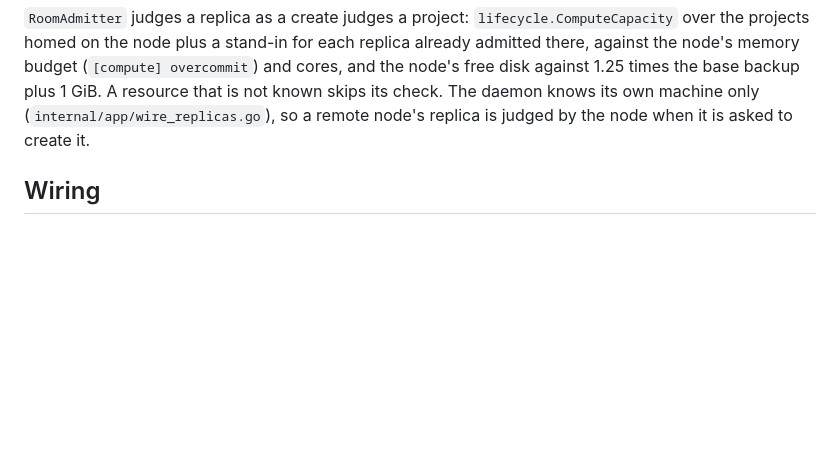
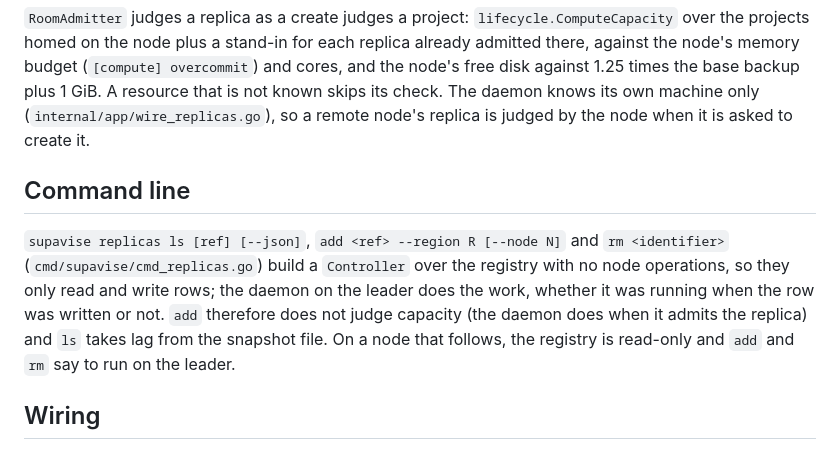
Before and after one commit to jsmillerdev/sbctl, a Markdown page: internal/replicas/README.md, the part around the change. Drawn GitHub-style; blank space fills up the shorter version.

Commit message:
replicas: README says what the commands do and do not judge

```diff
--- a/internal/replicas/README.md
+++ b/internal/replicas/README.md
@@ -71,6 +71,10 @@ With `[replicas] default = "all"`, each pass writes a missing row (`origin = "de
 
 `RoomAdmitter` judges a replica as a create judges a project: `lifecycle.ComputeCapacity` over the projects homed on the node plus a stand-in for each replica already admitted there, against the node's memory budget (`[compute] overcommit`) and cores, and the node's free disk against 1.25 times the base backup plus 1 GiB. A resource that is not known skips its check. The daemon knows its own machine only (`internal/app/wire_replicas.go`), so a remote node's replica is judged by the node when it is asked to create it.
 
+## Command line
+
+`supavise replicas ls [ref] [--json]`, `add <ref> --region R [--node N]` and `rm <identifier>` (`cmd/supavise/cmd_replicas.go`) build a `Controller` over the registry with no node operations, so they only read and write rows; the daemon on the leader does the work, whether it was running when the row was written or not. `add` therefore does not judge capacity (the daemon does when it admits the replica) and `ls` takes lag from the snapshot file. On a node that follows, the registry is read-only and `add` and `rm` say to run on the leader.
+
 ## Wiring
 
 `internal/app/wire_replicas.go` builds the controller from what earlier hooks provide: `cluster.Membership`, `placement.InstanceOps`, `backup.BaseBackupEnsurer` (or the Management API's backup service when it implements it) and `replicas.Pooler`. It provides `replicas.Service`, `replicas.Remover` and `replicas.ReportSink`. It starts `Run` only when both `InstanceOps` and `BaseBackupEnsurer` exist; otherwise the service only reads and writes rows, and a node with no cluster answers a setup request with "No Supavise server is joined". A cluster of one node with no replica rows is looked at once a minute.
```
